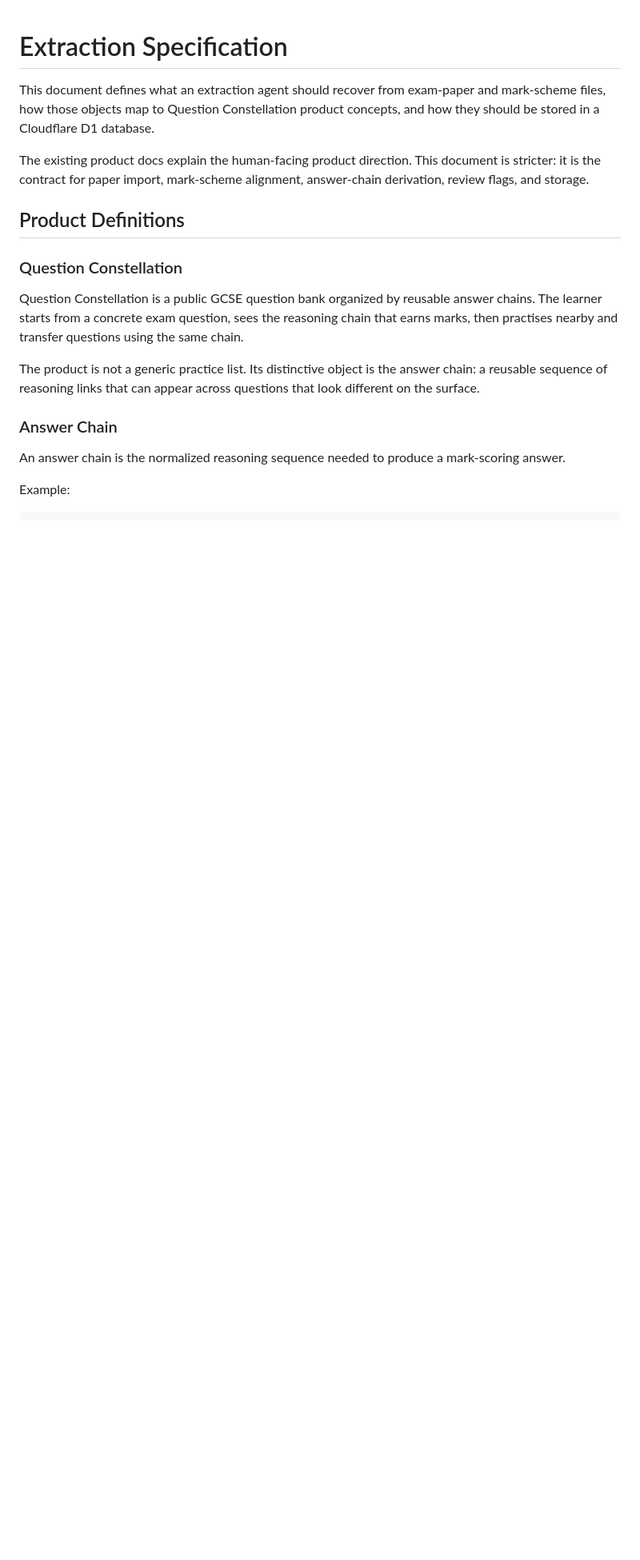
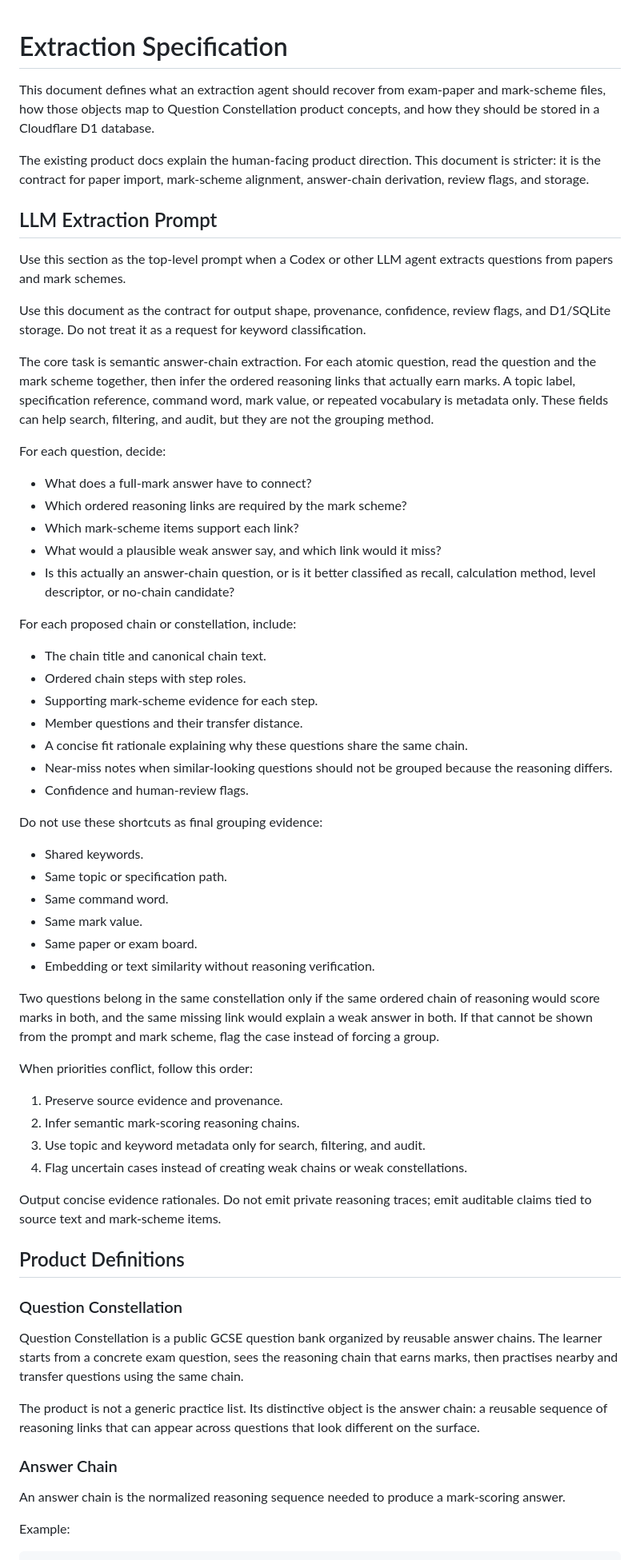
Before and after one commit to ljoukov/question-constellation, a Markdown page: docs/extraction-spec.md, the part around one of its changes. Shown at 80% size. Drawn GitHub-style; blank space fills up the shorter version.

Commit message:
Clarify LLM extraction prompt

```diff
--- a/docs/extraction-spec.md
+++ b/docs/extraction-spec.md
@@ -3,6 +3,52 @@
 This document defines what an extraction agent should recover from exam-paper and mark-scheme files, how those objects map to Question Constellation product concepts, and how they should be stored in a Cloudflare D1 database.
 
 The existing product docs explain the human-facing product direction. This document is stricter: it is the contract for paper import, mark-scheme alignment, answer-chain derivation, review flags, and storage.
+
+## LLM Extraction Prompt
+
+Use this section as the top-level prompt when a Codex or other LLM agent extracts questions from papers and mark schemes.
+
+Use this document as the contract for output shape, provenance, confidence, review flags, and D1/SQLite storage. Do not treat it as a request for keyword classification.
+
+The core task is semantic answer-chain extraction. For each atomic question, read the question and the mark scheme together, then infer the ordered reasoning links that actually earn marks. A topic label, specification reference, command word, mark value, or repeated vocabulary is metadata only. These fields can help search, filtering, and audit, but they are not the grouping method.
+
+For each question, decide:
+
+- What does a full-mark answer have to connect?
+- Which ordered reasoning links are required by the mark scheme?
+- Which mark-scheme items support each link?
+- What would a plausible weak answer say, and which link would it miss?
+- Is this actually an answer-chain question, or is it better classified as recall, calculation method, level descriptor, or no-chain candidate?
+
+For each proposed chain or constellation, include:
+
+- The chain title and canonical chain text.
+- Ordered chain steps with step roles.
+- Supporting mark-scheme evidence for each step.
+- Member questions and their transfer distance.
+- A concise fit rationale explaining why these questions share the same chain.
+- Near-miss notes when similar-looking questions should not be grouped because the reasoning differs.
+- Confidence and human-review flags.
+
+Do not use these shortcuts as final grouping evidence:
+
+- Shared keywords.
+- Same topic or specification path.
+- Same command word.
+- Same mark value.
+- Same paper or exam board.
+- Embedding or text similarity without reasoning verification.
+
+Two questions belong in the same constellation only if the same ordered chain of reasoning would score marks in both, and the same missing link would explain a weak answer in both. If that cannot be shown from the prompt and mark scheme, flag the case instead of forcing a group.
+
+When priorities conflict, follow this order:
+
+1. Preserve source evidence and provenance.
+2. Infer semantic mark-scoring reasoning chains.
+3. Use topic and keyword metadata only for search, filtering, and audit.
+4. Flag uncertain cases instead of creating weak chains or weak constellations.
+
+Output concise evidence rationales. Do not emit private reasoning traces; emit auditable claims tied to source text and mark-scheme items.
 
 ## Product Definitions
 
```
Also changed, not shown: other parts of docs/extraction-spec.md (+1 -1 lines).
